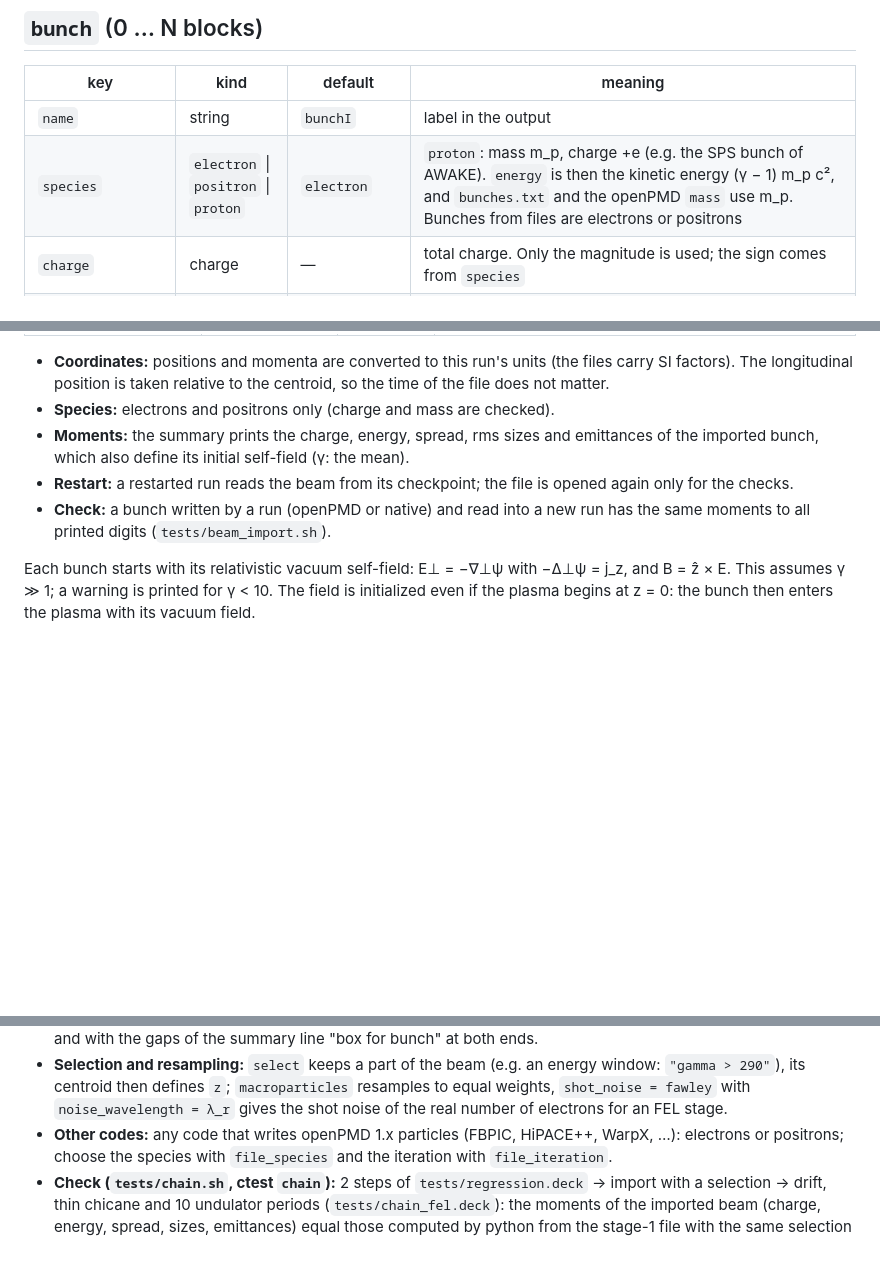
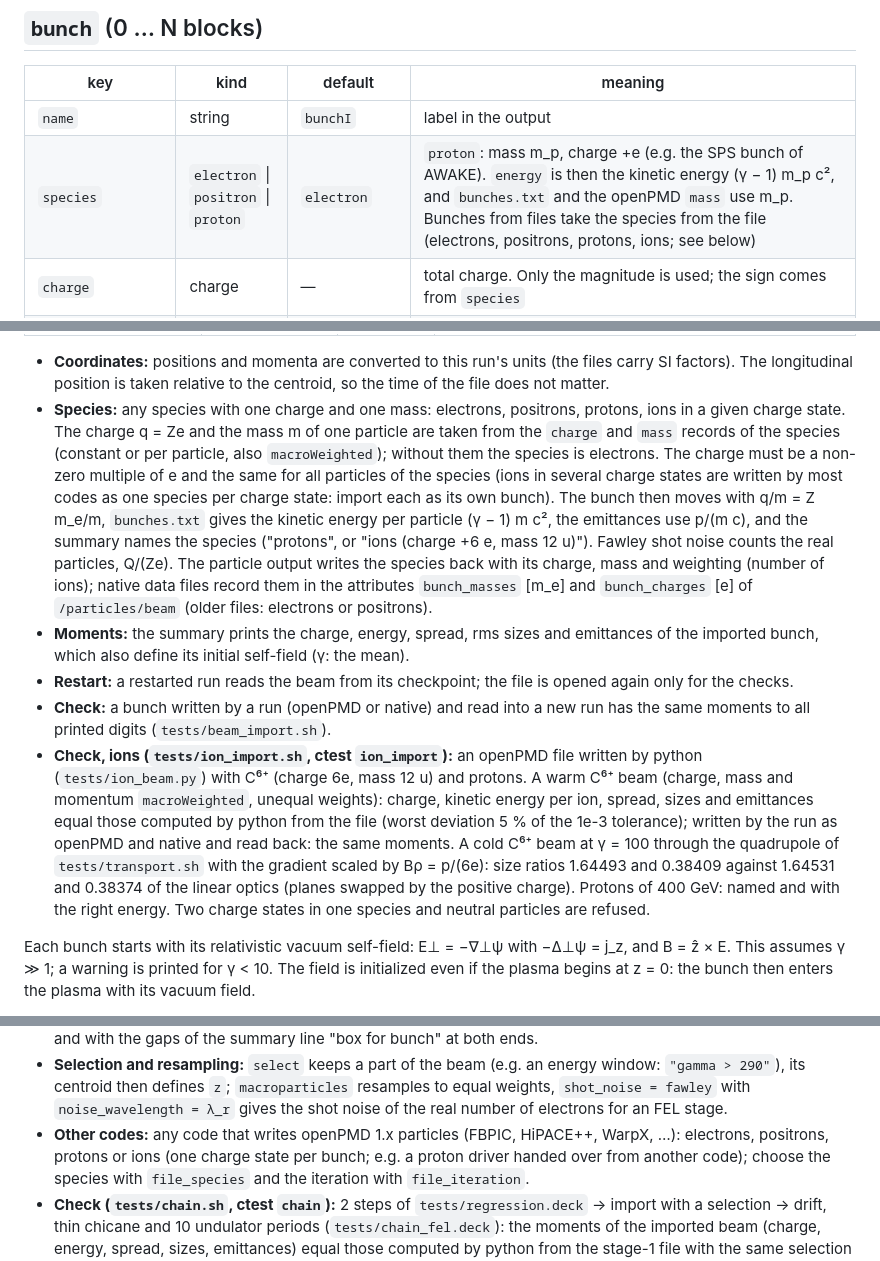
Before and after one commit to AlexMPukhov/GEM-PIC-RZ, a Markdown page: docs/input_deck.md, 3 parts joined by grey strips. Rendered like a GitHub page; blank space fills up the shorter version.

```diff
--- a/docs/input_deck.md
+++ b/docs/input_deck.md
@@ -412,7 +412,7 @@ The plasma block key `free_electrons = false` starts from a neutral gas. All ele
 | key | kind | default | meaning |
 |-----|------|---------|---------|
 | `name` | string | `bunchI` | label in the output |
-| `species` | `electron` \| `positron` \| `proton` | `electron` | `proton`: mass m_p, charge +e (e.g. the SPS bunch of AWAKE). `energy` is then the kinetic energy (γ − 1) m_p c², and `bunches.txt` and the openPMD `mass` use m_p. Bunches from files are electrons or positrons |
+| `species` | `electron` \| `positron` \| `proton` | `electron` | `proton`: mass m_p, charge +e (e.g. the SPS bunch of AWAKE). `energy` is then the kinetic energy (γ − 1) m_p c², and `bunches.txt` and the openPMD `mass` use m_p. Bunches from files take the species from the file (electrons, positrons, protons, ions; see below) |
 | `charge` | charge | — | total charge. Only the magnitude is used; the sign comes from `species` |
 | `energy` *or* `gamma` | energy / number | — | kinetic energy, or the Lorentz factor |
 | `energy_spread` | number | 0 | relative rms spread of p_z (e.g. `0.1 %`) |
@@ -506,12 +506,29 @@ bunch {
 
 - **Coordinates:** positions and momenta are converted to this run's units (the files carry SI factors). The
   longitudinal position is taken relative to the centroid, so the time of the file does not matter.
-- **Species:** electrons and positrons only (charge and mass are checked).
+- **Species:** any species with one charge and one mass: electrons, positrons, protons, ions in a given charge
+  state. The charge q = Ze and the mass m of one particle are taken from the `charge` and `mass` records of the
+  species (constant or per particle, also `macroWeighted`); without them the species is electrons. The charge must
+  be a non-zero multiple of e and the same for all particles of the species (ions in several charge states are
+  written by most codes as one species per charge state: import each as its own bunch). The bunch then moves with
+  q/m = Z m_e/m, `bunches.txt` gives the kinetic energy per particle (γ − 1) m c², the emittances use p/(m c), and
+  the summary names the species ("protons", or "ions (charge +6 e, mass 12 u)"). Fawley shot noise counts the real
+  particles, Q/(Ze). The particle output writes the species back with its charge, mass and weighting (number of
+  ions); native data files record them in the attributes `bunch_masses` [m_e] and `bunch_charges` [e] of
+  `/particles/beam` (older files: electrons or positrons).
 - **Moments:** the summary prints the charge, energy, spread, rms sizes and emittances of the imported bunch, which
   also define its initial self-field (γ: the mean).
 - **Restart:** a restarted run reads the beam from its checkpoint; the file is opened again only for the checks.
 - **Check:** a bunch written by a run (openPMD or native) and read into a new run has the same moments to all
   printed digits (`tests/beam_import.sh`).
+- **Check, ions (`tests/ion_import.sh`, ctest `ion_import`):** an openPMD file written by python (`tests/ion_beam.py`)
+  with C⁶⁺ (charge 6e, mass 12 u) and protons. A warm C⁶⁺ beam (charge, mass and momentum `macroWeighted`, unequal
+  weights): charge, kinetic energy per ion, spread, sizes and emittances equal those computed by python from the
+  file (worst deviation 5 % of the 1e-3 tolerance); written by the run as openPMD and native and read back: the
+  same moments. A cold C⁶⁺ beam at γ = 100 through the quadrupole of `tests/transport.sh` with the gradient scaled by
+  Bρ = p/(6e): size ratios 1.64493 and 0.38409 against 1.64531 and 0.38374 of the linear optics (planes swapped by
+  the positive charge). Protons of 400 GeV: named and with the right energy. Two charge states in one species and
+  neutral particles are refused.
 
 Each bunch starts with its relativistic vacuum self-field: E⊥ = −∇⊥ψ with −Δ⊥ψ = j_z, and B = ẑ × E. This assumes γ ≫ 1; a warning is printed for γ < 10. The field is initialized even if the plasma begins at z = 0: the bunch then enters the plasma with its vacuum field.
 
@@ -548,7 +565,8 @@ down-ramp injection with FBPIC, acceleration, plasma lens, chicane and undulator
 - **Selection and resampling:** `select` keeps a part of the beam (e.g. an energy window: `"gamma > 290"`), its
   centroid then defines `z`; `macroparticles` resamples to equal weights, `shot_noise = fawley` with
   `noise_wavelength = λ_r` gives the shot noise of the real number of electrons for an FEL stage.
-- **Other codes:** any code that writes openPMD 1.x particles (FBPIC, HiPACE++, WarpX, …): electrons or positrons;
+- **Other codes:** any code that writes openPMD 1.x particles (FBPIC, HiPACE++, WarpX, …): electrons, positrons,
+  protons or ions (one charge state per bunch; e.g. a proton driver handed over from another code);
   choose the species with `file_species` and the iteration with `file_iteration`.
 - **Check (`tests/chain.sh`, ctest `chain`):** 2 steps of `tests/regression.deck` → import with a selection → drift,
   thin chicane and 10 undulator periods (`tests/chain_fel.deck`): the moments of the imported beam (charge, energy,
```
Also changed, not shown: other parts of docs/input_deck.md (+2 -2 lines), CLAUDE.md (+7 -3 lines), README.md (+3 -2 lines).
